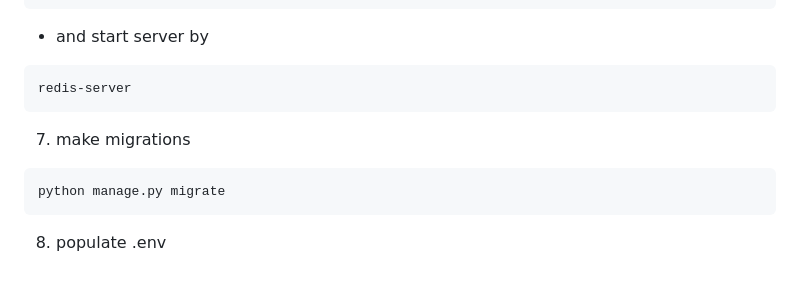
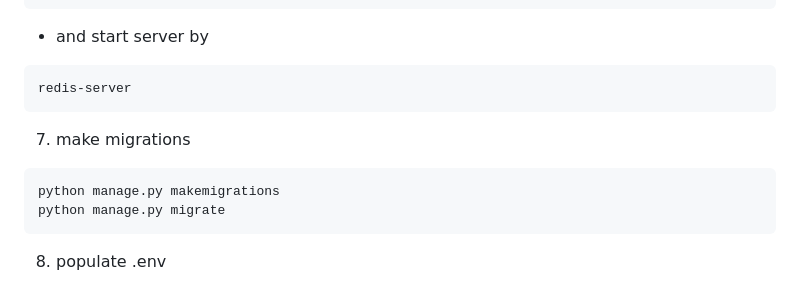
Before and after one commit to mamula2023/matching_melodies, a Markdown page: README.md, the part around the change. Rendered like a GitHub page.

````diff
--- a/README.md
+++ b/README.md
@@ -49,6 +49,7 @@ Matching Melodies is online service that allows musicians to find opportunities:
 
 7. make migrations
   ```
+  python manage.py makemigrations
   python manage.py migrate
   ```
 8. populate .env
````
